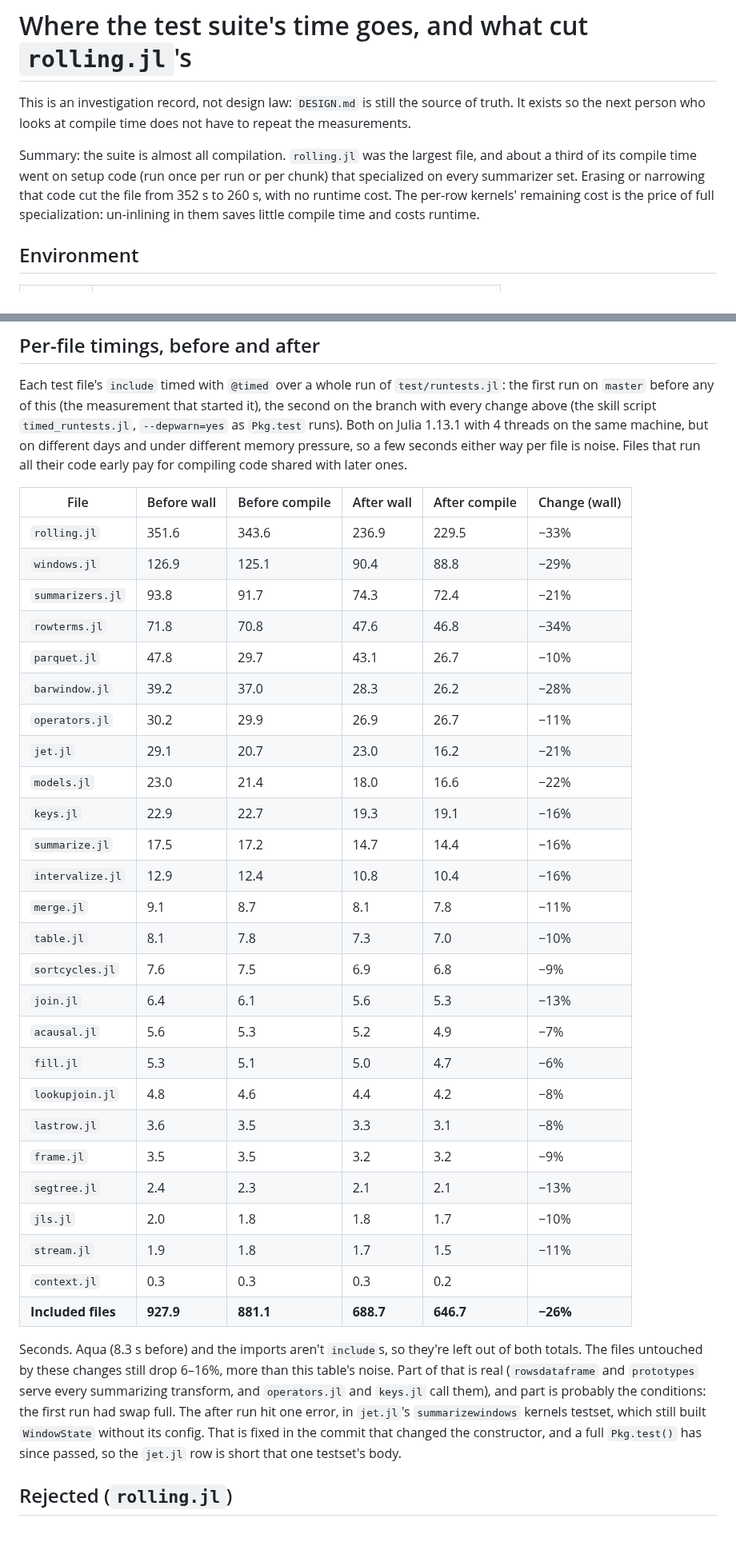
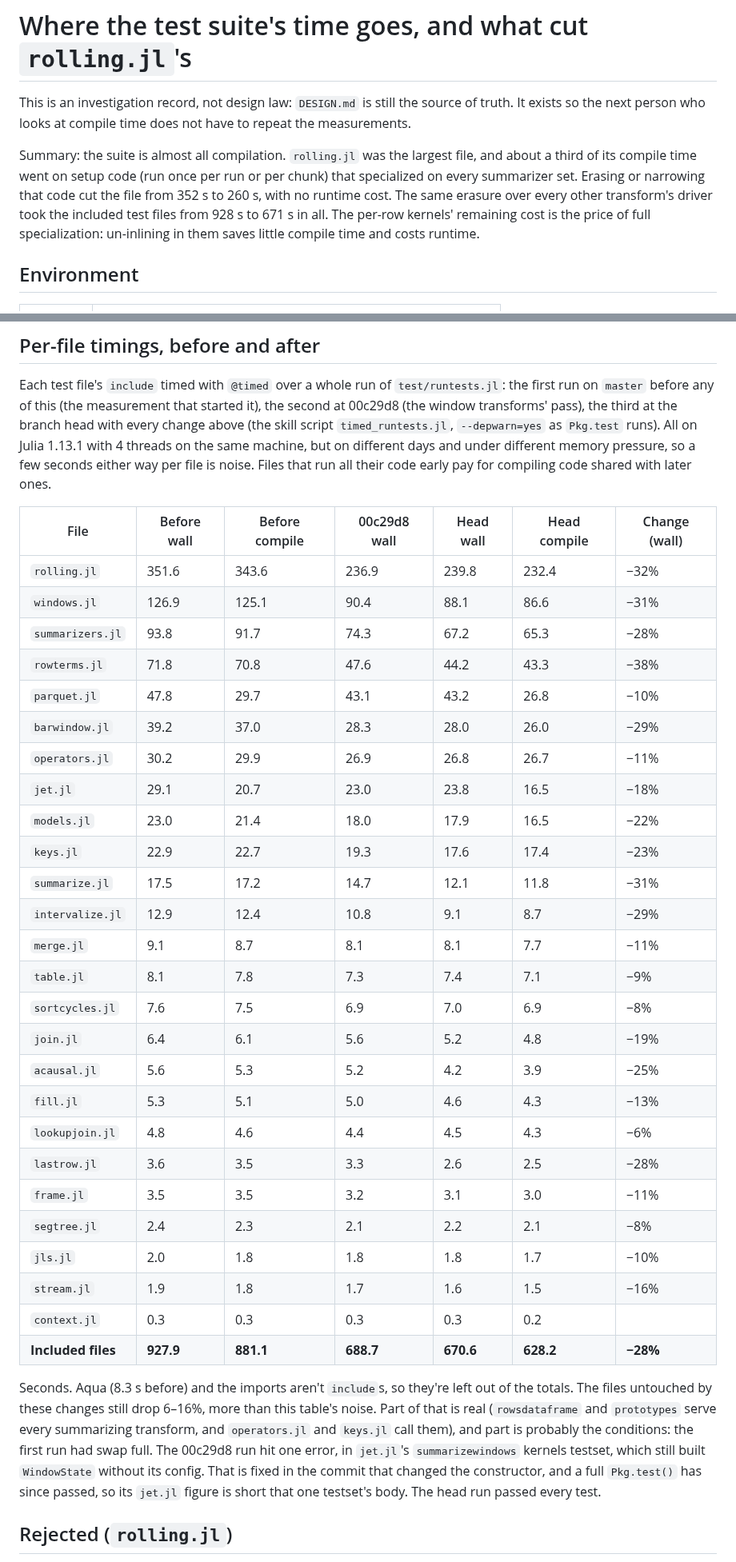
Before and after one commit to farrellm/CausalFrames.jl, a Markdown page: notes/compile-time.md, 2 parts joined by grey strips. Shown at 80% size. Rendered like a GitHub page; blank space fills up the shorter version.

Commit message:
Record the branch-wide compile and runtime checks
The per-file timing table gains a column at the branch head (included test
files 928 s on master, 671 s now), the notes say where `FoldRun` and
`IntervalConfig` went, and the runtime section records the whole-suite A/B
against master (geometric mean 0.993) and why `ab_bench.sh`'s worktree-
against-repository runs carry a few percent of bias per benchmark.

Co-Authored-By: Claude Opus 5.5 <noreply@anthropic.com>
Claude-Session: https://claude.ai/code/session_01FWGUZbRuActxko5UpEpamJ

```diff
--- a/notes/compile-time.md
+++ b/notes/compile-time.md
@@ -8,6 +8,8 @@ Summary: the suite is almost all compilation. `rolling.jl` was the largest
 file, and about a third of its compile time went on setup code (run once per
 run or per chunk) that specialized on every summarizer set. Erasing or
 narrowing that code cut the file from 352 s to 260 s, with no runtime cost.
+The same erasure over every other transform's driver took the included test
+files from 928 s to 671 s in all.
 The per-row kernels' remaining cost is the price of full specialization:
 un-inlining in them saves little compile time and costs runtime.
 
@@ -256,51 +271,52 @@ fewer allocations.
 
 Each test file's `include` timed with `@timed` over a whole run of
 `test/runtests.jl`: the first run on `master` before any of this (the
-measurement that started it), the second on the branch with every change
-above (the skill script `timed_runtests.jl`, `--depwarn=yes` as `Pkg.test`
-runs). Both on Julia 1.13.1 with 4 threads on the same machine, but on
-different days and under different memory pressure, so a few seconds either
-way per file is noise. Files that run all their code early pay for compiling
+measurement that started it), the second at 00c29d8 (the window transforms'
+pass), the third at the branch head with every change above (the skill script
+`timed_runtests.jl`, `--depwarn=yes` as `Pkg.test` runs). All on Julia 1.13.1
+with 4 threads on the same machine, but on different days and under different
+memory pressure, so a few seconds either way per file is noise. Files that run all their code early pay for compiling
 code shared with later ones.
 
-| File | Before wall | Before compile | After wall | After compile | Change (wall) |
-|---|---|---|---|---|---|
-| `rolling.jl` | 351.6 | 343.6 | 236.9 | 229.5 | −33% |
-| `windows.jl` | 126.9 | 125.1 | 90.4 | 88.8 | −29% |
-| `summarizers.jl` | 93.8 | 91.7 | 74.3 | 72.4 | −21% |
-| `rowterms.jl` | 71.8 | 70.8 | 47.6 | 46.8 | −34% |
-| `parquet.jl` | 47.8 | 29.7 | 43.1 | 26.7 | −10% |
-| `barwindow.jl` | 39.2 | 37.0 | 28.3 | 26.2 | −28% |
-| `operators.jl` | 30.2 | 29.9 | 26.9 | 26.7 | −11% |
-| `jet.jl` | 29.1 | 20.7 | 23.0 | 16.2 | −21% |
-| `models.jl` | 23.0 | 21.4 | 18.0 | 16.6 | −22% |
-| `keys.jl` | 22.9 | 22.7 | 19.3 | 19.1 | −16% |
-| `summarize.jl` | 17.5 | 17.2 | 14.7 | 14.4 | −16% |
-| `intervalize.jl` | 12.9 | 12.4 | 10.8 | 10.4 | −16% |
-| `merge.jl` | 9.1 | 8.7 | 8.1 | 7.8 | −11% |
-| `table.jl` | 8.1 | 7.8 | 7.3 | 7.0 | −10% |
-| `sortcycles.jl` | 7.6 | 7.5 | 6.9 | 6.8 | −9% |
-| `join.jl` | 6.4 | 6.1 | 5.6 | 5.3 | −13% |
-| `acausal.jl` | 5.6 | 5.3 | 5.2 | 4.9 | −7% |
-| `fill.jl` | 5.3 | 5.1 | 5.0 | 4.7 | −6% |
-| `lookupjoin.jl` | 4.8 | 4.6 | 4.4 | 4.2 | −8% |
-| `lastrow.jl` | 3.6 | 3.5 | 3.3 | 3.1 | −8% |
-| `frame.jl` | 3.5 | 3.5 | 3.2 | 3.2 | −9% |
-| `segtree.jl` | 2.4 | 2.3 | 2.1 | 2.1 | −13% |
-| `jls.jl` | 2.0 | 1.8 | 1.8 | 1.7 | −10% |
-| `stream.jl` | 1.9 | 1.8 | 1.7 | 1.5 | −11% |
-| `context.jl` | 0.3 | 0.3 | 0.3 | 0.2 | |
-| **Included files** | **927.9** | **881.1** | **688.7** | **646.7** | **−26%** |
+| File | Before wall | Before compile | 00c29d8 wall | Head wall | Head compile | Change (wall) |
+|---|---|---|---|---|---|---|
+| `rolling.jl` | 351.6 | 343.6 | 236.9 | 239.8 | 232.4 | −32% |
+| `windows.jl` | 126.9 | 125.1 | 90.4 | 88.1 | 86.6 | −31% |
+| `summarizers.jl` | 93.8 | 91.7 | 74.3 | 67.2 | 65.3 | −28% |
+| `rowterms.jl` | 71.8 | 70.8 | 47.6 | 44.2 | 43.3 | −38% |
+| `parquet.jl` | 47.8 | 29.7 | 43.1 | 43.2 | 26.8 | −10% |
+| `barwindow.jl` | 39.2 | 37.0 | 28.3 | 28.0 | 26.0 | −29% |
+| `operators.jl` | 30.2 | 29.9 | 26.9 | 26.8 | 26.7 | −11% |
+| `jet.jl` | 29.1 | 20.7 | 23.0 | 23.8 | 16.5 | −18% |
+| `models.jl` | 23.0 | 21.4 | 18.0 | 17.9 | 16.5 | −22% |
+| `keys.jl` | 22.9 | 22.7 | 19.3 | 17.6 | 17.4 | −23% |
+| `summarize.jl` | 17.5 | 17.2 | 14.7 | 12.1 | 11.8 | −31% |
+| `intervalize.jl` | 12.9 | 12.4 | 10.8 | 9.1 | 8.7 | −29% |
+| `merge.jl` | 9.1 | 8.7 | 8.1 | 8.1 | 7.7 | −11% |
+| `table.jl` | 8.1 | 7.8 | 7.3 | 7.4 | 7.1 | −9% |
+| `sortcycles.jl` | 7.6 | 7.5 | 6.9 | 7.0 | 6.9 | −8% |
+| `join.jl` | 6.4 | 6.1 | 5.6 | 5.2 | 4.8 | −19% |
+| `acausal.jl` | 5.6 | 5.3 | 5.2 | 4.2 | 3.9 | −25% |
+| `fill.jl` | 5.3 | 5.1 | 5.0 | 4.6 | 4.3 | −13% |
+| `lookupjoin.jl` | 4.8 | 4.6 | 4.4 | 4.5 | 4.3 | −6% |
+| `lastrow.jl` | 3.6 | 3.5 | 3.3 | 2.6 | 2.5 | −28% |
+| `frame.jl` | 3.5 | 3.5 | 3.2 | 3.1 | 3.0 | −11% |
+| `segtree.jl` | 2.4 | 2.3 | 2.1 | 2.2 | 2.1 | −8% |
+| `jls.jl` | 2.0 | 1.8 | 1.8 | 1.8 | 1.7 | −10% |
+| `stream.jl` | 1.9 | 1.8 | 1.7 | 1.6 | 1.5 | −16% |
+| `context.jl` | 0.3 | 0.3 | 0.3 | 0.3 | 0.2 |  |
+| **Included files** | **927.9** | **881.1** | **688.7** | **670.6** | **628.2** | **−28%** |
 
 Seconds. Aqua (8.3 s before) and the imports aren't `include`s, so they're
-left out of both totals. The files untouched by these changes still drop 6–16%,
+left out of the totals. The files untouched by these changes still drop 6–16%,
 more than this table's noise. Part of that is real (`rowsdataframe` and
 `prototypes` serve every summarizing transform, and `operators.jl` and
 `keys.jl` call them), and part is probably the conditions: the first run had
-swap full. The after run hit one error, in `jet.jl`'s `summarizewindows`
+swap full. The 00c29d8 run hit one error, in `jet.jl`'s `summarizewindows`
 kernels testset, which still built `WindowState` without its config. That is
 fixed in the commit that changed the constructor, and a full `Pkg.test()` has
-since passed, so the `jet.jl` row is short that one testset's body.
+since passed, so its `jet.jl` figure is short that one testset's body. The
+head run passed every test.
 
 ## Rejected (`rolling.jl`)
 
```
Also changed, not shown: other parts of notes/compile-time.md (+26 -0 lines).
